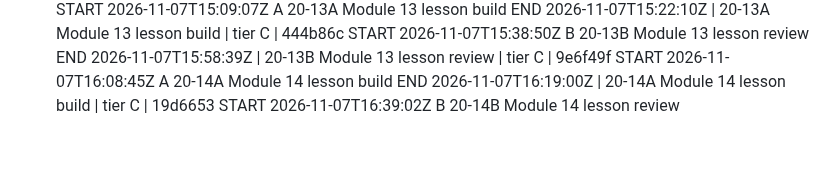
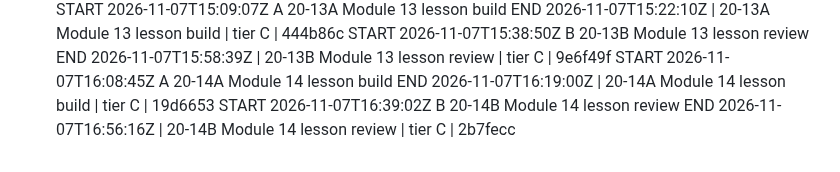
Before and after one commit to turners1987-code/The-Blueprint, a Markdown page: BUILD_LOG.md, the part around the change. Drawn GitHub-style.

Commit message:
20-14B: backlog SHA, BUILD_LOG end
Co-Authored-By: Claude Fable 5.1 <noreply@anthropic.com>
Claude-Session: https://claude.ai/code/session_012WJeW2d5uyDy4GzZFX5SN9

```diff
--- a/BUILD_LOG.md
+++ b/BUILD_LOG.md
@@ -141,3 +141,4 @@ END 2026-11-07T15:58:39Z | 20-13B Module 13 lesson review | tier C | 9e6f49f
 START 2026-11-07T16:08:45Z A 20-14A Module 14 lesson build
 END 2026-11-07T16:19:00Z | 20-14A Module 14 lesson build | tier C | 19d6653
 START 2026-11-07T16:39:02Z B 20-14B Module 14 lesson review
+END 2026-11-07T16:56:16Z | 20-14B Module 14 lesson review | tier C | 2b7fecc
```
Also changed, not shown: reference/BACKLOG.md (+1 -1 lines).
